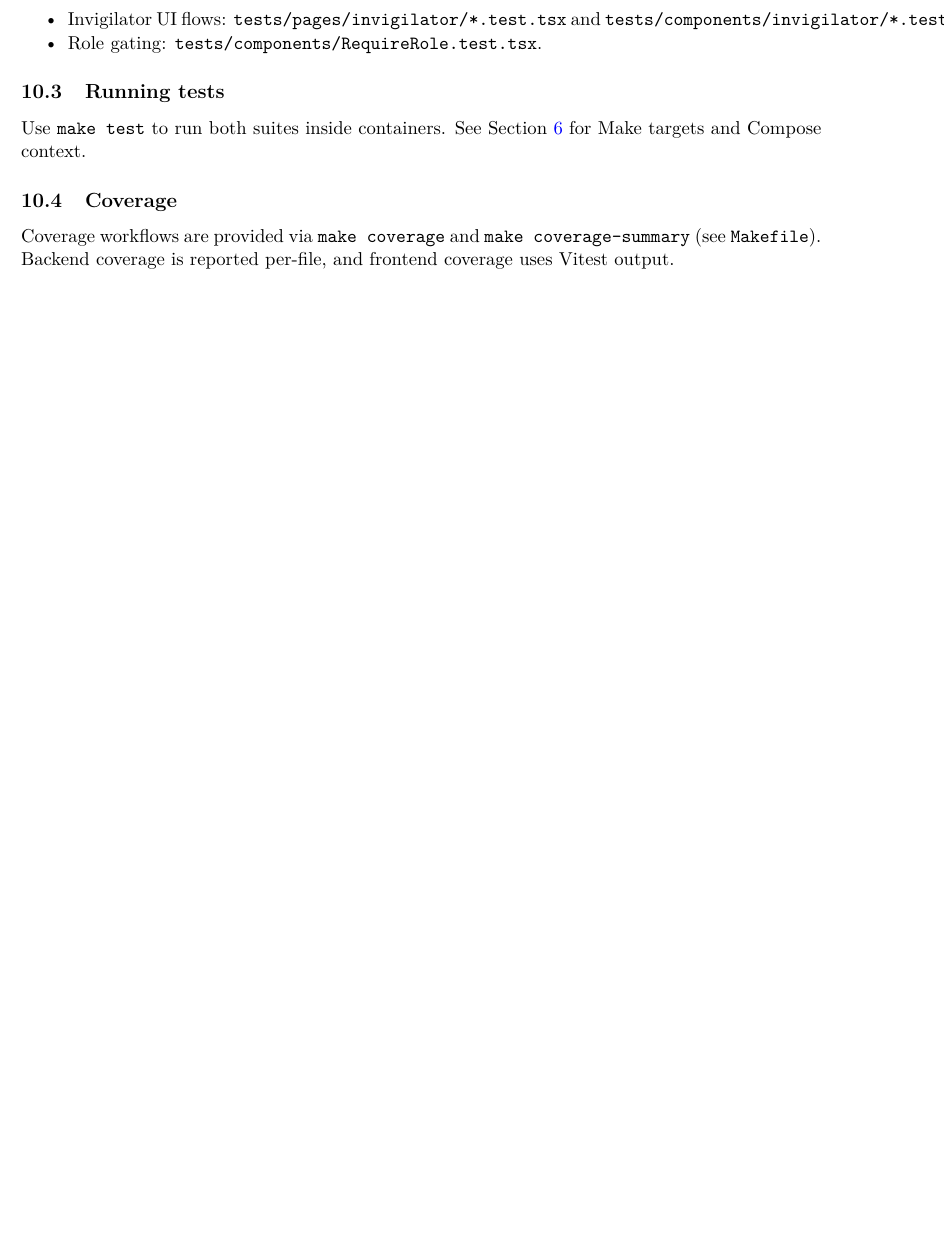
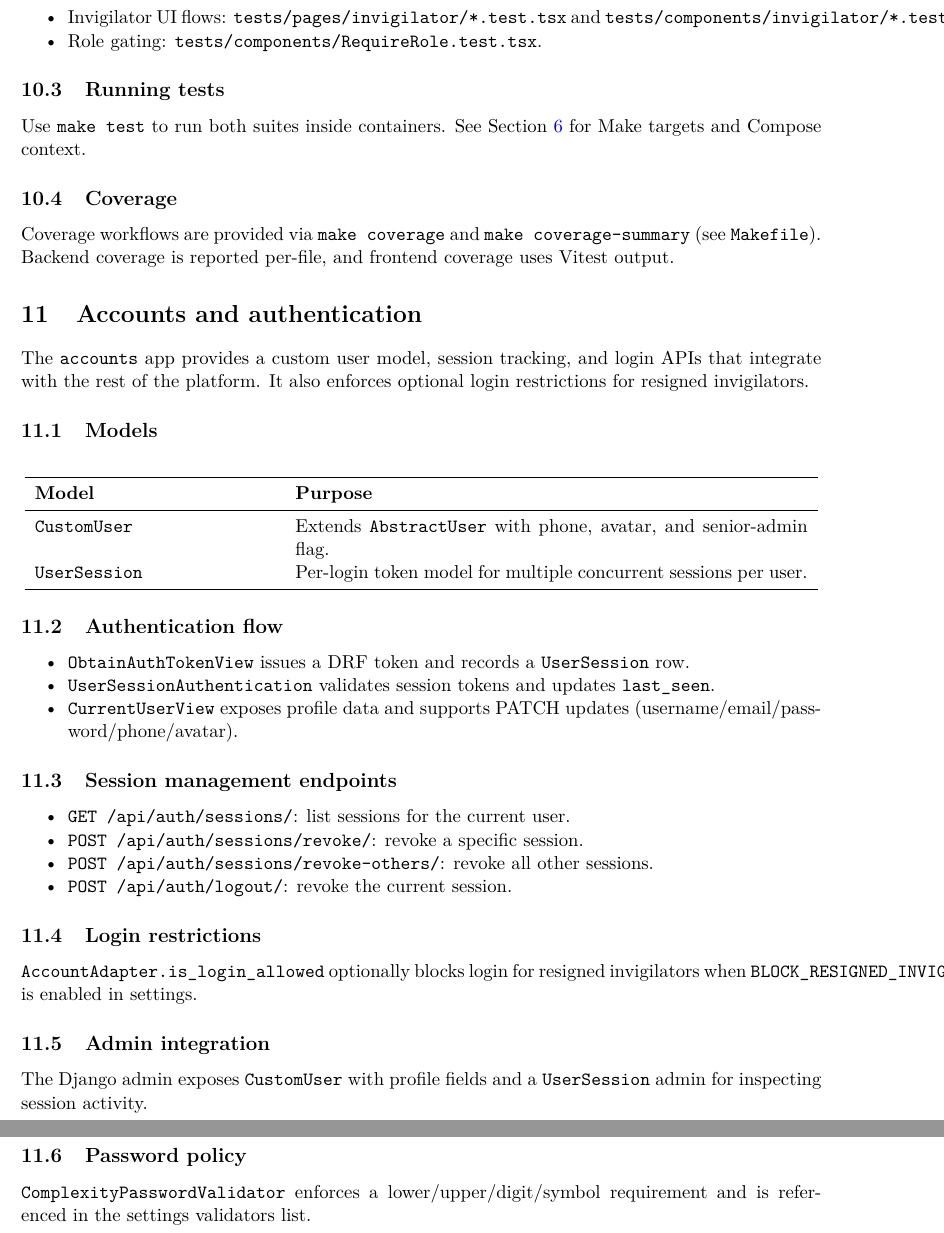
Before and after one commit to davidob05/jh03-main, a LaTeX document (handover/developer_docs/main.tex, which reads handover/developer_docs/chapters/10_accounts_auth.tex): part of page 12 of 12 before the commit and two parts of pages 12 and 13 of 13 after it, the two joined at a grey line, cut so that both start at the same text, the shorter picture padded with empty space. Compiled offline with pdfLaTeX.

Commit message:
Added accounts chapter

```diff
--- /dev/null
+++ b/handover/developer_docs/chapters/10_accounts_auth.tex
@@ -0,0 +1,50 @@
+\section{Accounts and authentication}
+\label{sec:accounts}
+
+The \texttt{accounts} app provides a custom user model, session tracking, and login APIs that integrate with the rest of the platform. It also enforces optional login restrictions for resigned invigilators.
+
+\subsection{Models}
+\label{subsec:accounts:models}
+
+\begin{longtable}{p{0.30\textwidth}p{0.64\textwidth}}
+\toprule
+\textbf{Model} & \textbf{Purpose} \\
+\midrule
+\texttt{CustomUser} & Extends \texttt{AbstractUser} with phone, avatar, and senior-admin flag. \\
+\texttt{UserSession} & Per-login token model for multiple concurrent sessions per user. \\
+\bottomrule
+\end{longtable}
+
+\subsection{Authentication flow}
+\label{subsec:accounts:authflow}
+
+\begin{itemize}
+  \item \texttt{ObtainAuthTokenView} issues a DRF token and records a \texttt{UserSession} row.
+  \item \texttt{UserSessionAuthentication} validates session tokens and updates \texttt{last\_seen}.
+  \item \texttt{CurrentUserView} exposes profile data and supports PATCH updates (username/email/password/phone/avatar).
+\end{itemize}
+
+\subsection{Session management endpoints}
+\label{subsec:accounts:sessions}
+
+\begin{itemize}
+  \item \texttt{GET /api/auth/sessions/}: list sessions for the current user.
+  \item \texttt{POST /api/auth/sessions/revoke/}: revoke a specific session.
+  \item \texttt{POST /api/auth/sessions/revoke-others/}: revoke all other sessions.
+  \item \texttt{POST /api/auth/logout/}: revoke the current session.
+\end{itemize}
+
+\subsection{Login restrictions}
+\label{subsec:accounts:restrictions}
+
+\texttt{AccountAdapter.is\_login\_allowed} optionally blocks login for resigned invigilators when \texttt{BLOCK\_RESIGNED\_INVIGILATORS} is enabled in settings.
+
+\subsection{Admin integration}
+\label{subsec:accounts:admin}
+
+The Django admin exposes \texttt{CustomUser} with profile fields and a \texttt{UserSession} admin for inspecting session activity.
+
+\subsection{Password policy}
+\label{subsec:accounts:passwords}
+
+\texttt{ComplexityPasswordValidator} enforces a lower/upper/digit/symbol requirement and is referenced in the settings validators list.
--- a/handover/developer_docs/main.tex
+++ b/handover/developer_docs/main.tex
@@ -39,5 +39,6 @@
 \input{chapters/07_api_overview}
 \input{chapters/08_services_utils}
 \input{chapters/09_tests_overview}
+\input{chapters/10_accounts_auth}
 
 \end{document}
```
